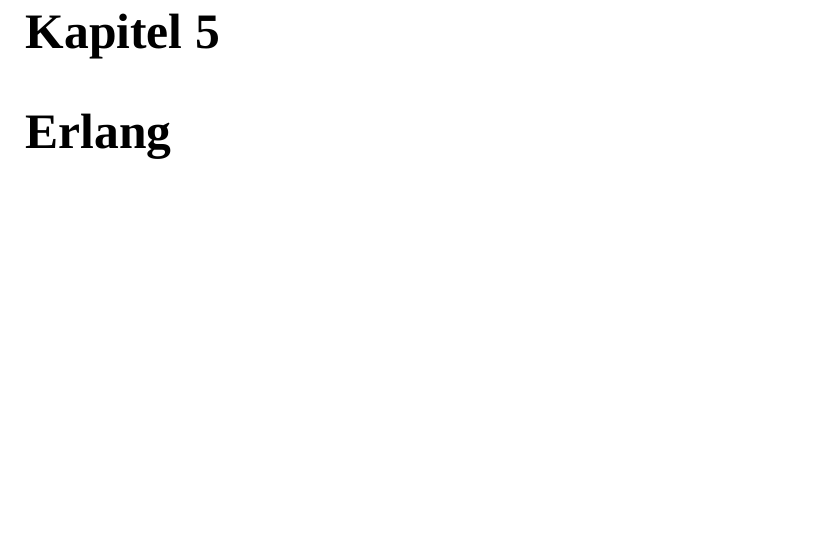
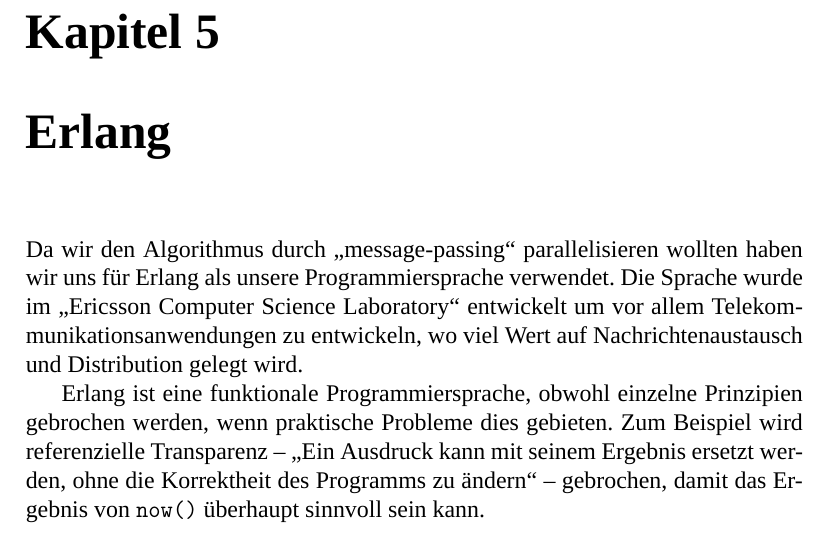
Before and after one commit to jnboehm/evol-erlang, a LaTeX thesis (doc/main.tex, which reads doc/tex/erlang.tex): part of page 16 of 19, cut so that both start at the same text, the shorter picture padded with empty space. Compiled offline with XeLaTeX; a missing font is replaced by an installed copy or a similar font.

Commit message:
Erlang introduction text

```diff
--- a/doc/tex/erlang.tex
+++ b/doc/tex/erlang.tex
@@ -1 +1,13 @@
 \chapter{Erlang}
+Da wir den Algorithmus durch „message-passing“ parallelisieren wollten
+haben wir uns für Erlang als unsere Programmiersprache verwendet.  Die
+Sprache wurde im „Ericsson Computer Science Laboratory“ entwickelt um
+vor allem Telekommunikationsanwendungen zu entwickeln, wo viel Wert
+auf Nachrichtenaustausch und Distribution gelegt wird.
+
+Erlang ist eine funktionale Programmiersprache, obwohl einzelne
+Prinzipien gebrochen werden, wenn praktische Probleme dies gebieten.
+Zum Beispiel wird referenzielle Transparenz – „Ein Ausdruck kann mit
+seinem Ergebnis ersetzt werden, ohne die Korrektheit des Programms zu
+ändern“ – gebrochen, damit das Ergebnis von \texttt{now()} überhaupt
+sinnvoll sein kann.
```
